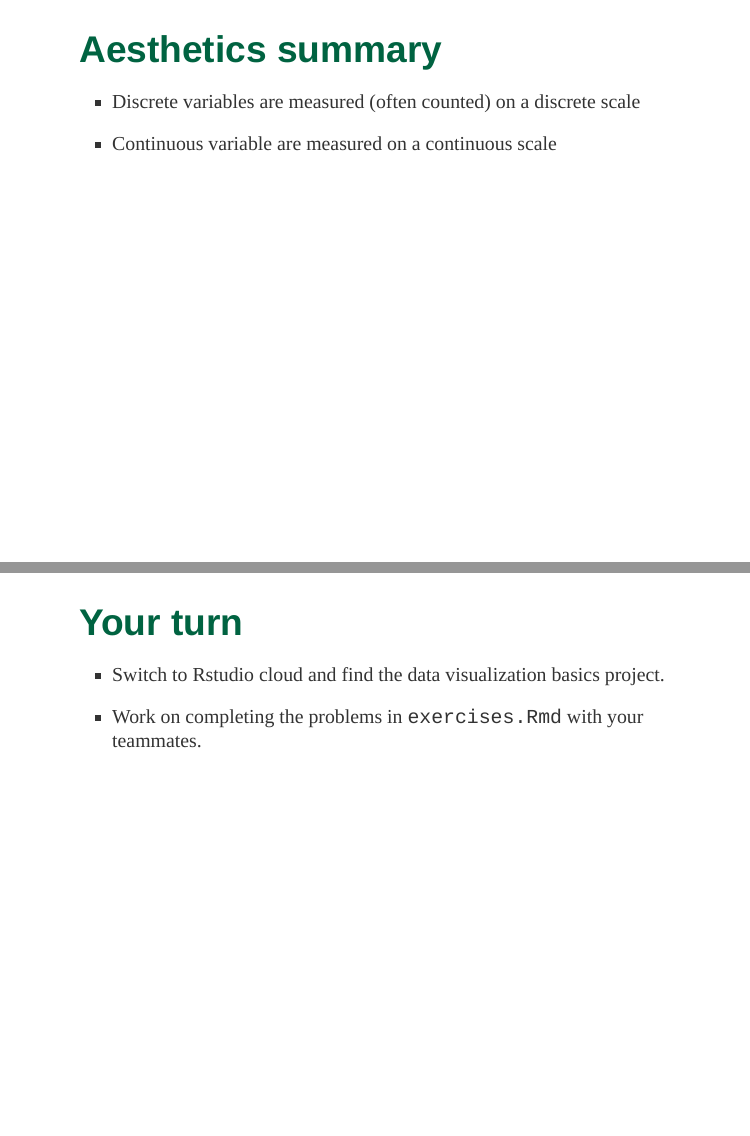
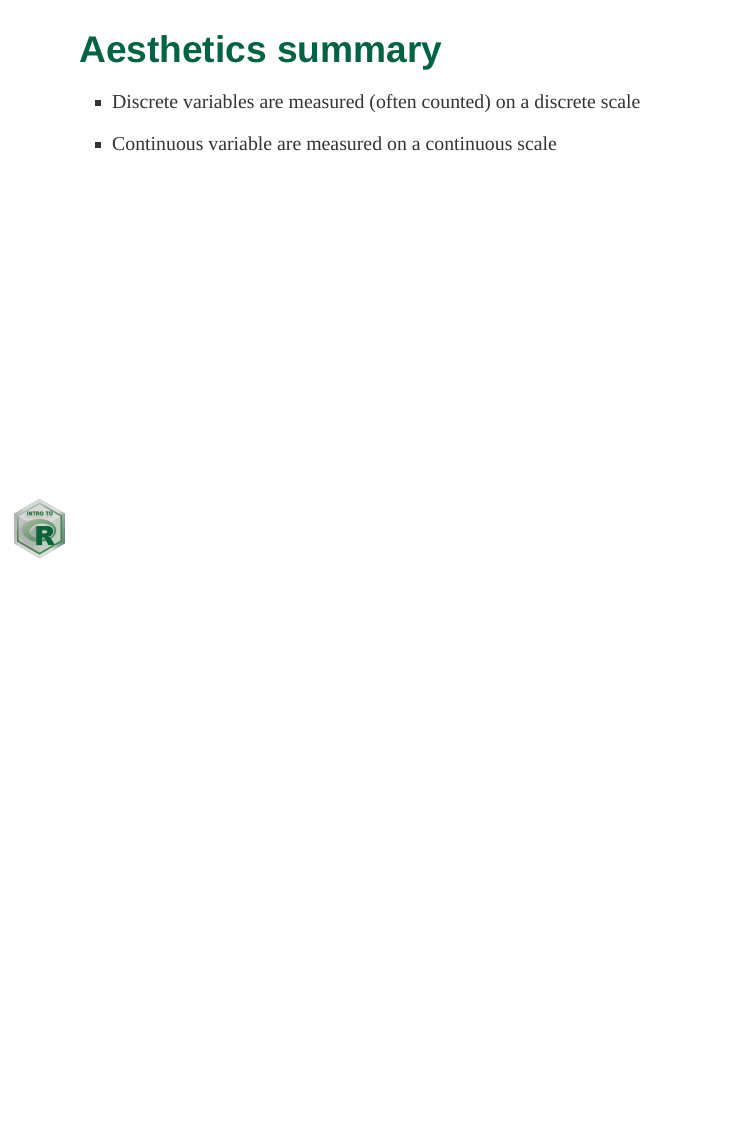
Before and after one commit to UAB-BST-680/Data-visualization-basics, an R Markdown document (index.Rmd): pages 24 and 25 of 25 before the commit and page 24 of 24 after it, the two joined at a grey line. Rendered offline with R 4.5, knitr and Pandoc, with nearby package versions; the code chunks are not run, so their results and figures are left out; the slides are laid out offline by our stand-in for remark.js, each with all of its steps uncovered, in fonts that may differ from those the slides ask for, and without slide numbers, shadows or browser add-ons.

Commit message:
drop last slide

````diff
--- a/index.Rmd
+++ b/index.Rmd
@@ -362,11 +362,3 @@ gt::gt(df[, c(1,3)], rowname_col = 'Aesthetics') %>%
   gt::tab_options(table.width = gt::pct(100))
 
 ```
-
----
-
-## Your turn
-
-- Switch to Rstudio cloud and find the data visualization basics project.
-
-- Work on completing the problems in `exercises.Rmd` with your teammates.
````
Also changed, not shown: R/class_exercises.Rmd (renamed from R/exercises.Rmd), img/intro_2R_hex.png (added), img/jabbaplot.png, index.html.
